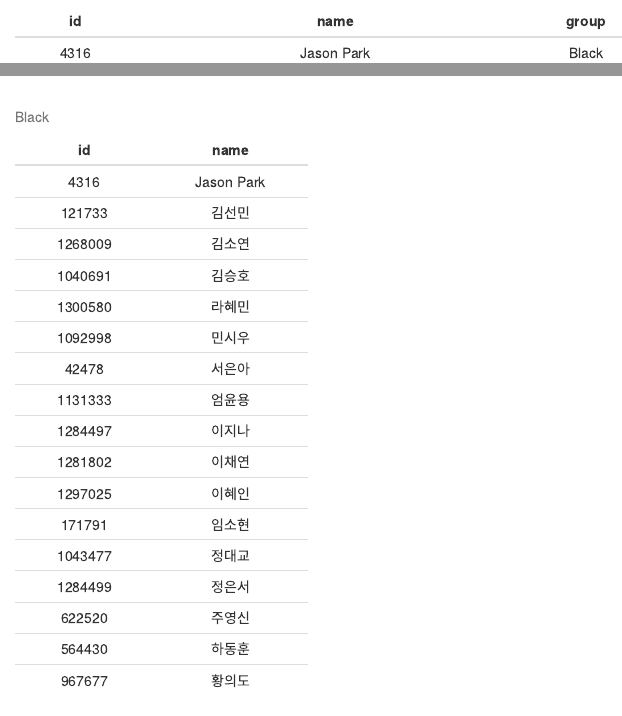
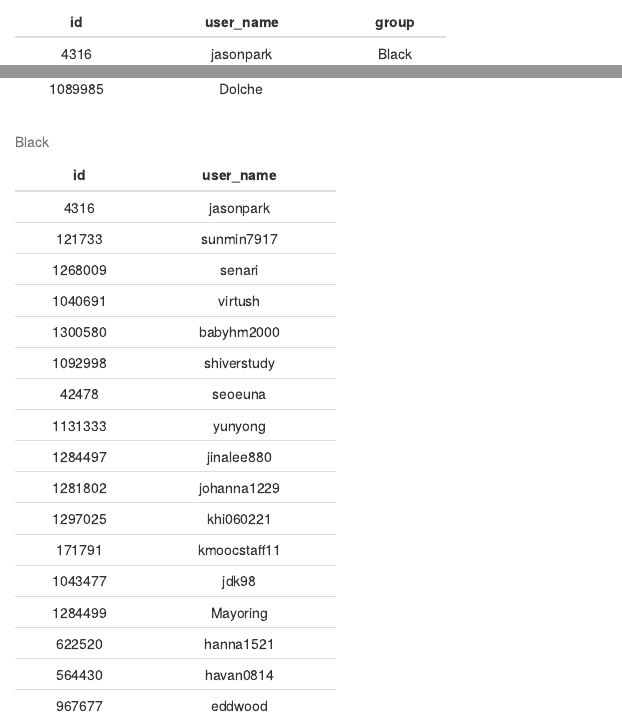
Before and after one commit to kwlee58/K_MOOC_2301, an R Markdown document (R/K_MOOC_Red_and_Black_2301_roll.Rmd): the page in a window 1100 px wide, from 100 px down before the commit and from 200 px down after it, so that both start at the same text, and a second part further down, joined at a grey line. The pictures show the output file R/K_MOOC_Red_and_Black_2301_roll.html that the author committed with the source, opened offline.

Commit message:
modified

````diff
--- a/R/K_MOOC_Red_and_Black_2301_roll.Rmd
+++ b/R/K_MOOC_Red_and_Black_2301_roll.Rmd
@@ -23,12 +23,12 @@ class(class_roll$id) <- "character"
 ```
 
 ### 전체 출석부
--->
+
 
 ```{r, echo = FALSE}
 class_roll %$%
   order(.$name) %>%
-  class_roll[., c("id", "name", "group")] %>%
+  class_roll[., c("id", "user_name", "group")] %>%
 #  class_roll[., c("id", "group")] %>%
   pander(caption = "가나다순", row.names = FALSE)
 ```
@@ -38,9 +38,9 @@ class_roll %$%
 ```{r, echo = FALSE}
 class_roll %$%
   order(.$group, .$name) %>%
-  class_roll[., c("group", "id", "name")] %>%
+  class_roll[., c("group", "id", "user_name")] %>%
 #  class_roll[., c("group", "id")] %>%
-  subset(.$group == "Red", select = c("id", "name")) %>%
+  subset(.$group == "Red", select = c("id", "user_name")) %>%
 #  subset(.$group == "Red", select = c("id")) %>%
   pander(caption = "Red", row.names = FALSE)
 ```
@@ -50,9 +50,9 @@ class_roll %$%
 ```{r, echo = FALSE}
 class_roll %$%
   order(.$group, .$name) %>%
-  class_roll[., c("group", "id", "name")] %>%
+  class_roll[., c("group", "id", "user_name")] %>%
 #  class_roll[., c("group", "id")] %>%
-  subset(.$group == "Black", select = c("id", "name")) %>%
+  subset(.$group == "Black", select = c("id", "user_name")) %>%
 #  subset(.$group == "Black", select = c("id")) %>%
   pander(caption = "Black", row.names = FALSE)
 ```
````
Also changed, not shown: R/K_MOOC_Red_and_Black_2301_roll.html, R/K_MOOC_Red_and_Black_2301_roll.Rmd (2 more changed lines), 1 other file.
